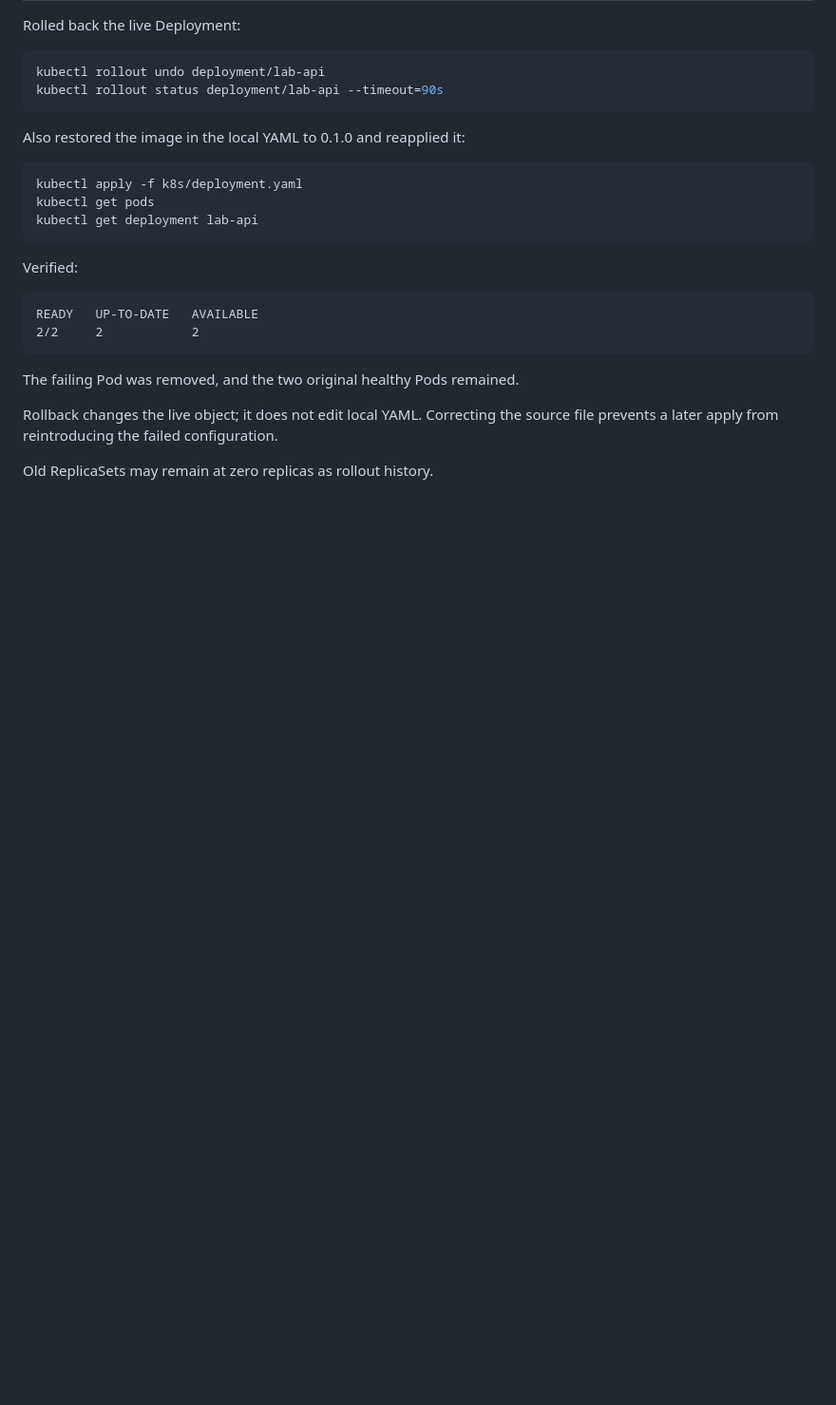
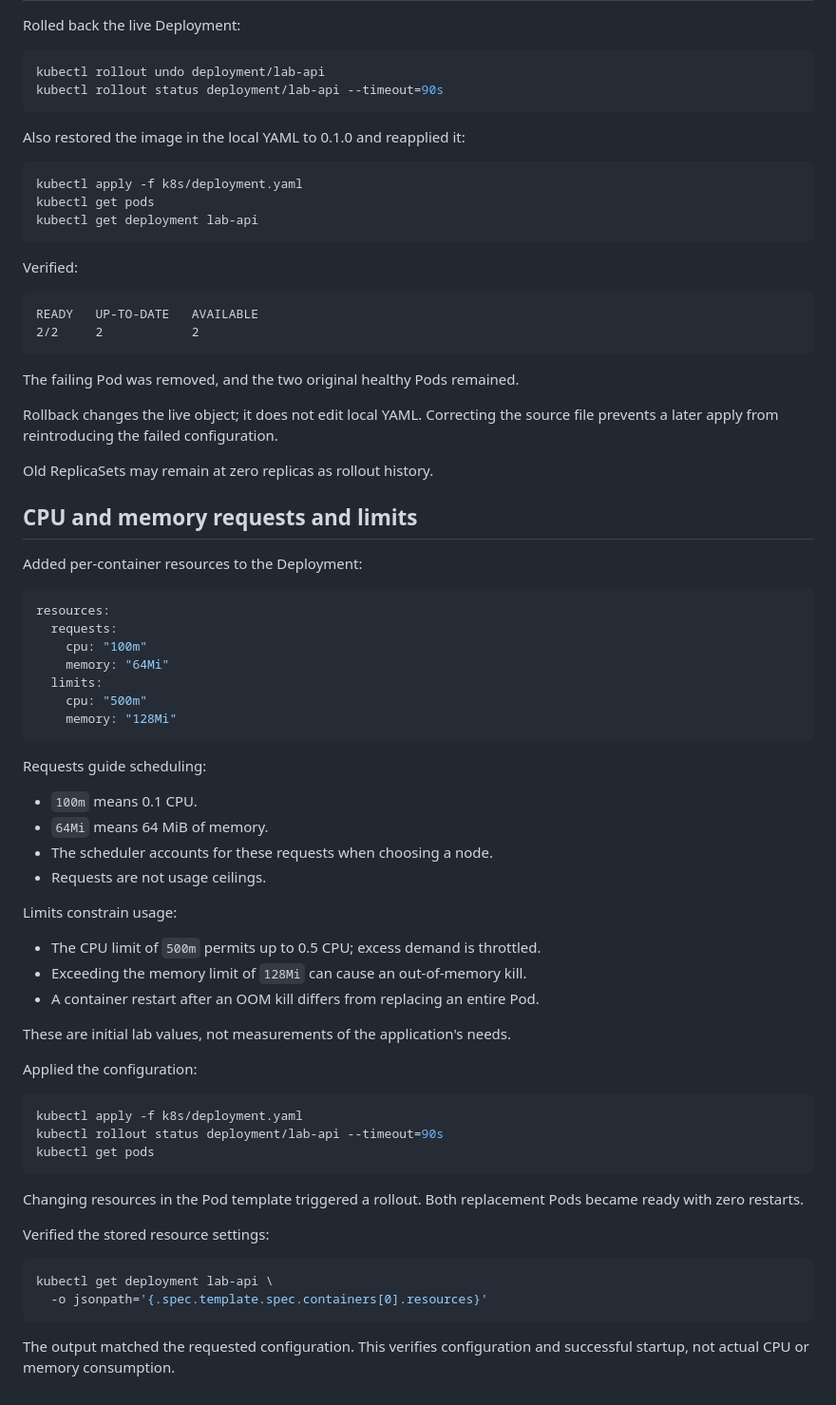
Before and after one commit to blackbird-git/sre-reliability-lab, a Markdown page: docs/kubernetes-basics.md, the part around the change. Shown at 95% size. Rendered like a GitHub page; blank space fills up the shorter version.

Commit message:
Documentation edit

````diff
--- a/docs/kubernetes-basics.md
+++ b/docs/kubernetes-basics.md
@@ -302,3 +302,53 @@ Correcting the source file prevents a later apply from reintroducing
 the failed configuration.
 
 Old ReplicaSets may remain at zero replicas as rollout history.
+
+## CPU and memory requests and limits
+
+Added per-container resources to the Deployment:
+
+```yaml
+resources:
+  requests:
+    cpu: "100m"
+    memory: "64Mi"
+  limits:
+    cpu: "500m"
+    memory: "128Mi"
+```
+
+Requests guide scheduling:
+
+- `100m` means 0.1 CPU.
+- `64Mi` means 64 MiB of memory.
+- The scheduler accounts for these requests when choosing a node.
+- Requests are not usage ceilings.
+
+Limits constrain usage:
+
+- The CPU limit of `500m` permits up to 0.5 CPU; excess demand is throttled.
+- Exceeding the memory limit of `128Mi` can cause an out-of-memory kill.
+- A container restart after an OOM kill differs from replacing an entire Pod.
+
+These are initial lab values, not measurements of the application's needs.
+
+Applied the configuration:
+
+```bash
+kubectl apply -f k8s/deployment.yaml
+kubectl rollout status deployment/lab-api --timeout=90s
+kubectl get pods
+```
+
+Changing resources in the Pod template triggered a rollout.
+Both replacement Pods became ready with zero restarts.
+
+Verified the stored resource settings:
+
+```bash
+kubectl get deployment lab-api \
+  -o jsonpath='{.spec.template.spec.containers[0].resources}'
+```
+
+The output matched the requested configuration. This verifies configuration
+and successful startup, not actual CPU or memory consumption.
````
